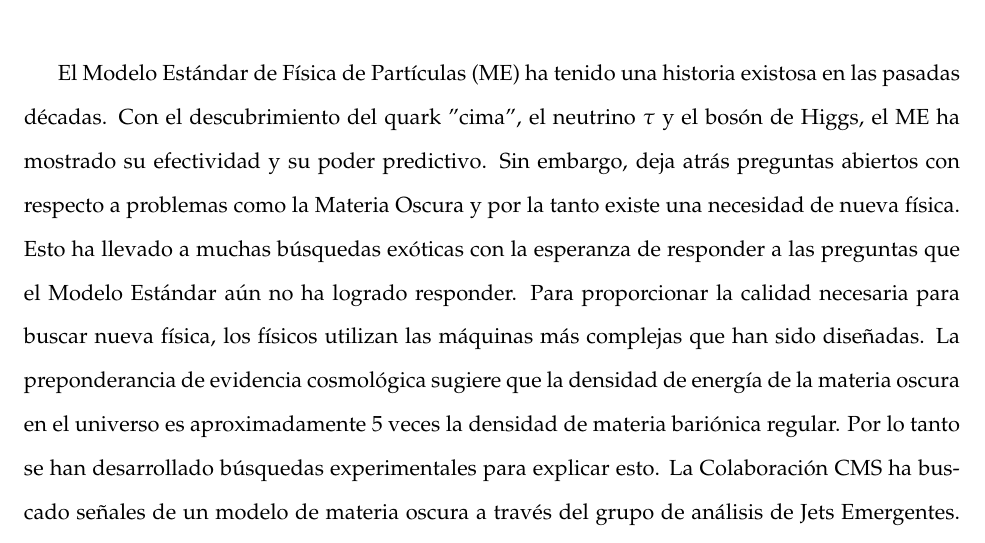
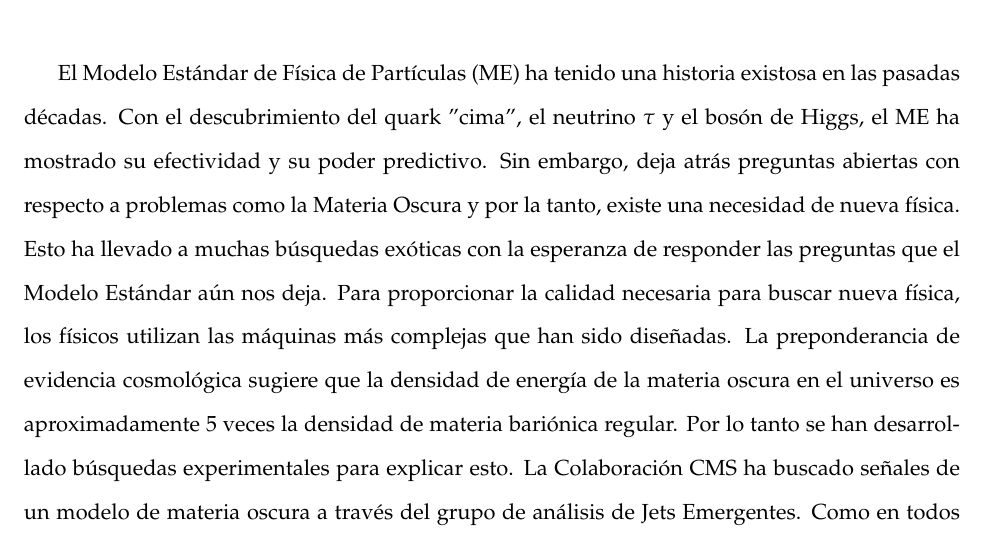
Before and after one commit to GuillermoFidalgo/master-thesis, a LaTeX thesis (main.tex, which reads chapters/Abstract.tex, preamble.tex): part of page 3 of 48, cut so that both start at the same text. Compiled offline with pdfLaTeX.

Commit message:
Update cover, abstract, and remove usage of svg package

```diff
--- a/chapters/Abstract.tex
+++ b/chapters/Abstract.tex
@@ -18,7 +18,12 @@ to improve the process of data certification in the DQM workflow implemented at
 
 \chapter*{Resumen}
 
-El Modelo Estándar de Física de Partículas (ME) ha tenido una historia existosa en las pasadas décadas. Con el descubrimiento del quark "cima", el neutrino $\tau$ y el bosón de Higgs, el ME ha mostrado su efectividad y su poder predictivo. Sin embargo, deja atrás preguntas abiertos con respecto a problemas como la Materia Oscura y por la tanto existe una necesidad de nueva física. Esto ha llevado a muchas búsquedas exóticas con la esperanza de responder a las preguntas que el Modelo Estándar aún no ha logrado responder. Para proporcionar la calidad necesaria para buscar nueva física, los físicos utilizan las máquinas más complejas que han sido diseñadas. La preponderancia de evidencia cosmológica sugiere que la densidad de energía de la materia oscura en el universo es aproximadamente 5 veces la densidad de materia bariónica regular. Por lo tanto se han desarrollado búsquedas experimentales para explicar esto. La Colaboración CMS ha buscado señales de un modelo de materia oscura a través del grupo de análisis de Jets Emergentes. Como en todos los experimentos en física de altas energías, adquirir datos de alta calidad es primordial para lograr ciencia innovadora.
+El Modelo Estándar de Física de Partículas (ME) ha tenido una historia existosa en las pasadas décadas.
+Con el descubrimiento del quark "cima", el neutrino $\tau$ y el bosón de Higgs, el ME ha mostrado su efectividad y su poder predictivo.
+Sin embargo, deja atrás preguntas abiertas con respecto a problemas como la Materia Oscura y por la tanto, existe una necesidad de nueva física.
+Esto ha llevado a muchas búsquedas exóticas con la esperanza de responder las preguntas que el Modelo Estándar aún nos deja.
+Para proporcionar la calidad necesaria para buscar nueva física, los físicos utilizan las máquinas más complejas que han sido diseñadas. La preponderancia de evidencia cosmológica sugiere que la densidad de energía de la materia oscura en el universo es aproximadamente 5 veces la densidad de materia bariónica regular. Por lo tanto se han desarrollado búsquedas experimentales para explicar esto.
+La Colaboración CMS ha buscado señales de un modelo de materia oscura a través del grupo de análisis de Jets Emergentes. Como en todos los experimentos en física de altas energías, adquirir datos de alta calidad es primordial para lograr ciencia innovadora.
 El experimento CMS logra la recopilación de sus datos de alta calidad a través de los sistemas de ``trigger'' y adquisición de datos implementados pero requiere mucho trabajo manual para certificarlos. En este escrito, presento estudios de eficiencia de ``trigger'' relevantes para el análisis de Jets Emergentes. Además, presento mi trabajo para mejorar el proceso de la certificación de datos en el proceso de DQM implementado en el grupo de DQM del Tracker de CMS. Este trabajo añade la automatización de una nueva aplicación web llamada el ``Machine Learning Playground'', diseñada para mejorar la eficiencia de los trabajadores de turno de DQM en la certificación de datos.
 
 
--- a/preamble.tex
+++ b/preamble.tex
@@ -39,11 +39,11 @@
 	chaptertitle=false,pageranges=false,
 	backref=false,defernumbers
 ]{biblatex}
-%\bibliography{references.bib}
-\addbibresource{references.bib}
+%\bibliography{references.bib} % for bibtex
+\addbibresource{references.bib} % biblatex
 % \DeclareFieldFormat[report]{title}{\printtext[doi/url-link]{\mkbibemph{#1}}}
 \usepackage[nottoc,numbib]{tocbibind}
-% \settocbibname{References}
+% \settocbibname{References} % Bibliography is default
 
 \usepackage[table,xcdraw]{xcolor}
 \usepackage{siunitx}
@@ -72,7 +72,7 @@
 
 
 % To have the transparent command
-\usepackage{svg}
+% \usepackage{svg}
 
 
 \setlist[itemize]{topsep=\parskip}
```
Also changed, not shown: .github/workflows/ci.yml (+1 -1 lines), references.bib (+0 -9 lines), Portada.pdf.
